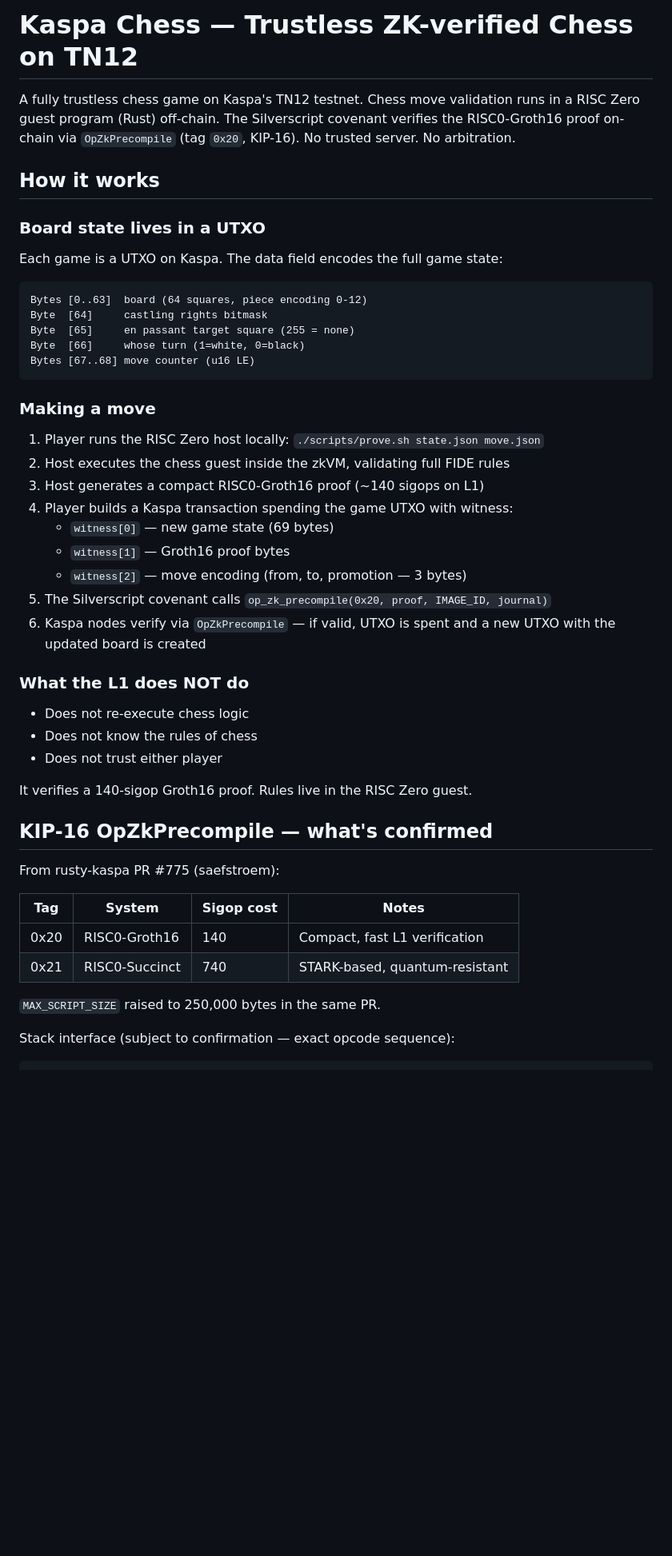
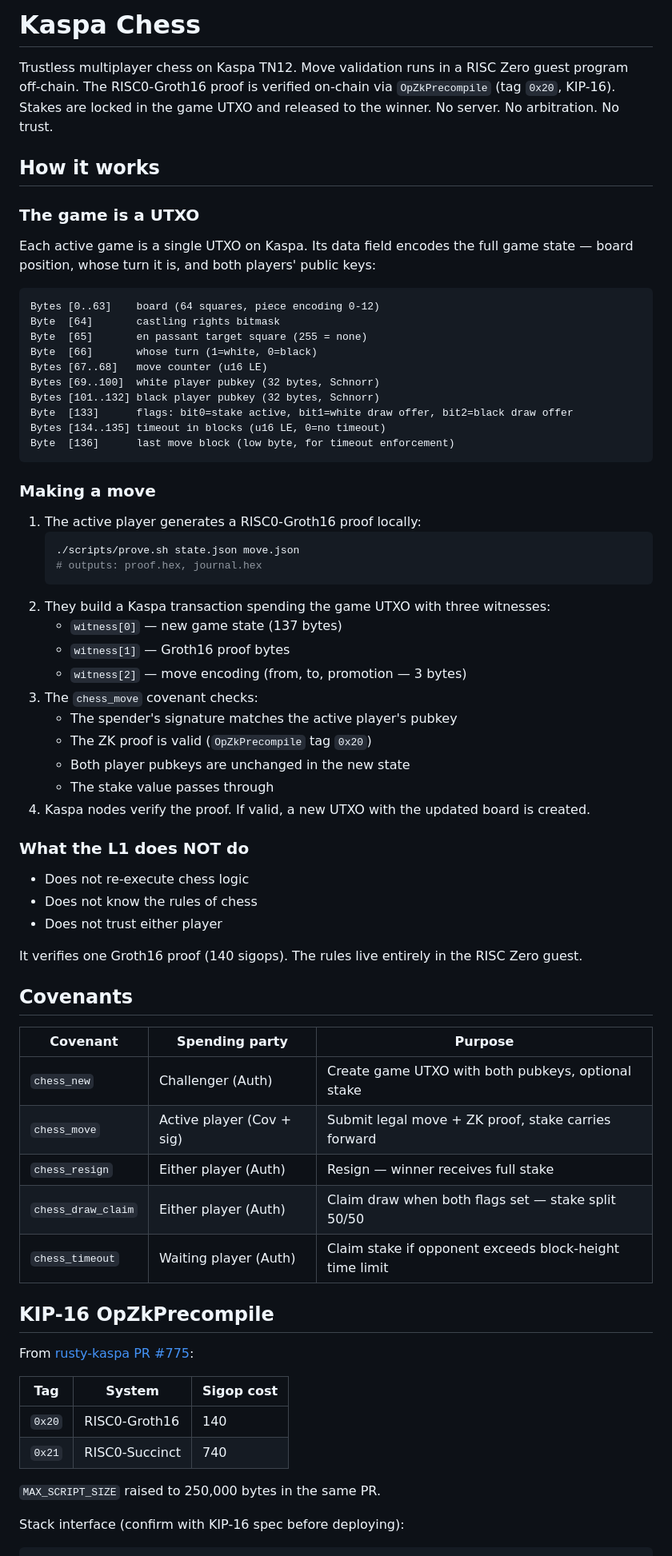
Before and after one commit to creative-inference/kaspa-chess, a Markdown page: README.md, the part around one of its changes. Shown at 80% size. Drawn GitHub-style; blank space fills up the shorter version.

Commit message:
Update README with multiplayer architecture, covenants table, full setup guide
Co-Authored-By: Claude Sonnet 4.6 <noreply@anthropic.com>

````diff
--- a/README.md
+++ b/README.md
@@ -1,36 +1,47 @@
-# Kaspa Chess — Trustless ZK-verified Chess on TN12
+# Kaspa Chess
 
-A fully trustless chess game on Kaspa's TN12 testnet. Chess move validation
-runs in a RISC Zero guest program (Rust) off-chain. The Silverscript covenant
-verifies the RISC0-Groth16 proof on-chain via `OpZkPrecompile` (tag `0x20`,
-KIP-16). No trusted server. No arbitration.
+Trustless multiplayer chess on Kaspa TN12. Move validation runs in a RISC Zero
+guest program off-chain. The RISC0-Groth16 proof is verified on-chain via
+`OpZkPrecompile` (tag `0x20`, KIP-16). Stakes are locked in the game UTXO and
+released to the winner. No server. No arbitration. No trust.
 
 ## How it works
 
-### Board state lives in a UTXO
+### The game is a UTXO
 
-Each game is a UTXO on Kaspa. The data field encodes the full game state:
+Each active game is a single UTXO on Kaspa. Its data field encodes the full game
+state — board position, whose turn it is, and both players' public keys:
 
 ```
-Bytes [0..63]  board (64 squares, piece encoding 0-12)
-Byte  [64]     castling rights bitmask
-Byte  [65]     en passant target square (255 = none)
-Byte  [66]     whose turn (1=white, 0=black)
-Bytes [67..68] move counter (u16 LE)
+Bytes [0..63]    board (64 squares, piece encoding 0-12)
+Byte  [64]       castling rights bitmask
+Byte  [65]       en passant target square (255 = none)
+Byte  [66]       whose turn (1=white, 0=black)
+Bytes [67..68]   move counter (u16 LE)
+Bytes [69..100]  white player pubkey (32 bytes, Schnorr)
+Bytes [101..132] black player pubkey (32 bytes, Schnorr)
+Byte  [133]      flags: bit0=stake active, bit1=white draw offer, bit2=black draw offer
+Bytes [134..135] timeout in blocks (u16 LE, 0=no timeout)
+Byte  [136]      last move block (low byte, for timeout enforcement)
 ```
 
 ### Making a move
 
-1. Player runs the RISC Zero host locally: `./scripts/prove.sh state.json move.json`
-2. Host executes the chess guest inside the zkVM, validating full FIDE rules
-3. Host generates a compact RISC0-Groth16 proof (~140 sigops on L1)
-4. Player builds a Kaspa transaction spending the game UTXO with witness:
-   - `witness[0]` — new game state (69 bytes)
+1. The active player generates a RISC0-Groth16 proof locally:
+   ```bash
+   ./scripts/prove.sh state.json move.json
+   # outputs: proof.hex, journal.hex
+   ```
+2. They build a Kaspa transaction spending the game UTXO with three witnesses:
+   - `witness[0]` — new game state (137 bytes)
    - `witness[1]` — Groth16 proof bytes
    - `witness[2]` — move encoding (from, to, promotion — 3 bytes)
-5. The Silverscript covenant calls `op_zk_precompile(0x20, proof, IMAGE_ID, journal)`
-6. Kaspa nodes verify via `OpZkPrecompile` — if valid, UTXO is spent and a new UTXO
-   with the updated board is created
+3. The `chess_move` covenant checks:
+   - The spender's signature matches the active player's pubkey
+   - The ZK proof is valid (`OpZkPrecompile` tag `0x20`)
+   - Both player pubkeys are unchanged in the new state
+   - The stake value passes through
+4. Kaspa nodes verify the proof. If valid, a new UTXO with the updated board is created.
 
 ### What the L1 does NOT do
 
@@ -38,18 +49,28 @@ Bytes [67..68] move counter (u16 LE)
 - Does not know the rules of chess
 - Does not trust either player
 
-It verifies a 140-sigop Groth16 proof. Rules live in the RISC Zero guest.
+It verifies one Groth16 proof (140 sigops). The rules live entirely in the RISC Zero guest.
 
-## KIP-16 OpZkPrecompile — what's confirmed
+## Covenants
 
-From rusty-kaspa PR #775 (saefstroem):
+| Covenant | Spending party | Purpose |
+|---|---|---|
+| `chess_new` | Challenger (Auth) | Create game UTXO with both pubkeys, optional stake |
+| `chess_move` | Active player (Cov + sig) | Submit legal move + ZK proof, stake carries forward |
+| `chess_resign` | Either player (Auth) | Resign — winner receives full stake |
+| `chess_draw_claim` | Either player (Auth) | Claim draw when both flags set — stake split 50/50 |
+| `chess_timeout` | Waiting player (Auth) | Claim stake if opponent exceeds block-height time limit |
 
-| Tag  | System            | Sigop cost | Notes                          |
-|------|-------------------|-----------|--------------------------------|
-| 0x20 | RISC0-Groth16     | 140       | Compact, fast L1 verification  |
-| 0x21 | RISC0-Succinct    | 740       | STARK-based, quantum-resistant |
+## KIP-16 OpZkPrecompile
+
+From [rusty-kaspa PR #775](https://github.com/kaspanet/rusty-kaspa/pull/775):
+
+| Tag | System | Sigop cost |
+|-----|--------|-----------|
+| `0x20` | RISC0-Groth16 | 140 |
+| `0x21` | RISC0-Succinct | 740 |
 
 `MAX_SCRIPT_SIZE` raised to 250,000 bytes in the same PR.
 
-Stack interface (subject to confirmation — exact opcode sequence):
+Stack interface (confirm with KIP-16 spec before deploying):
 ```
````
Also changed, not shown: other parts of README.md (+56 -52 lines).
